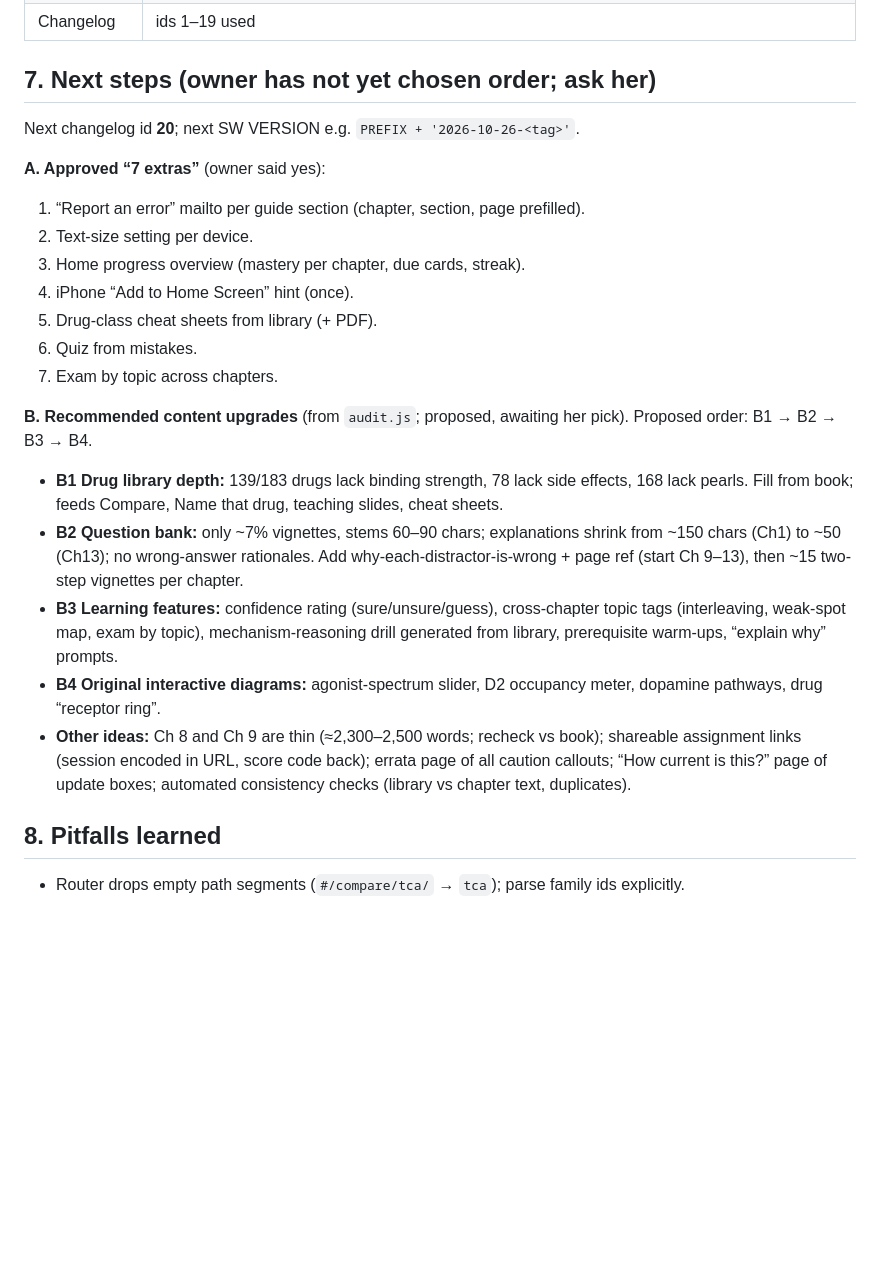
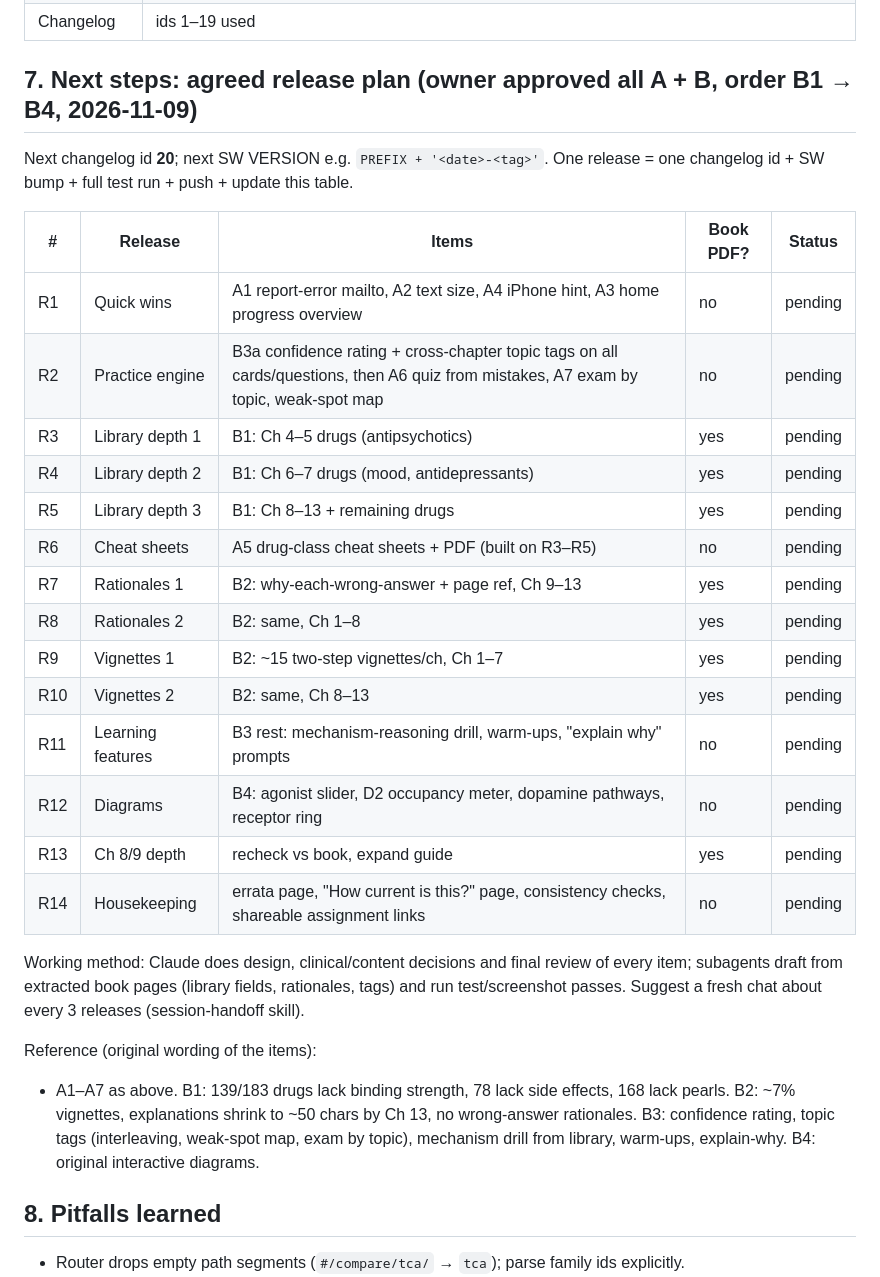
Before and after one commit to isaymotion/Stahl, a Markdown page: HANDOFF.md, the part around the change. Rendered like a GitHub page; blank space fills up the shorter version.

Commit message:
Handoff: agreed 14-release plan
Co-Authored-By: Claude Opus 5.5 <noreply@anthropic.com>
Claude-Session: https://claude.ai/code/session_01Tn1Fu25sa3BVseztzABhvE

```diff
--- a/HANDOFF.md
+++ b/HANDOFF.md
@@ -54,24 +54,30 @@ Publish: `cd stahl && git add -A && git -c user.name="Isabella Navarro" -c user.
 | Teaching mode | Done: session builder (6 presets, multi-chapter, counts, order), high-yield blanks, flashcards, board Qs, vignettes, Name that drug, countdown, room/two-team scoring, flags, text size, end-of-session review + PDF |
 | Changelog | ids 1–19 used |
 
-## 7. Next steps (owner has not yet chosen order; ask her)
-Next changelog id **20**; next SW VERSION e.g. `PREFIX + '2026-10-26-<tag>'`.
+## 7. Next steps: agreed release plan (owner approved all A + B, order B1 → B4, 2026-11-09)
+Next changelog id **20**; next SW VERSION e.g. `PREFIX + '<date>-<tag>'`. One release = one changelog id + SW bump + full test run + push + update this table.
 
-**A. Approved “7 extras”** (owner said yes):
-1. “Report an error” mailto per guide section (chapter, section, page prefilled).
-2. Text-size setting per device.
-3. Home progress overview (mastery per chapter, due cards, streak).
-4. iPhone “Add to Home Screen” hint (once).
-5. Drug-class cheat sheets from library (+ PDF).
-6. Quiz from mistakes.
-7. Exam by topic across chapters.
+| # | Release | Items | Book PDF? | Status |
+|---|---|---|---|---|
+| R1 | Quick wins | A1 report-error mailto, A2 text size, A4 iPhone hint, A3 home progress overview | no | pending |
+| R2 | Practice engine | B3a confidence rating + cross-chapter topic tags on all cards/questions, then A6 quiz from mistakes, A7 exam by topic, weak-spot map | no | pending |
+| R3 | Library depth 1 | B1: Ch 4–5 drugs (antipsychotics) | yes | pending |
+| R4 | Library depth 2 | B1: Ch 6–7 drugs (mood, antidepressants) | yes | pending |
+| R5 | Library depth 3 | B1: Ch 8–13 + remaining drugs | yes | pending |
+| R6 | Cheat sheets | A5 drug-class cheat sheets + PDF (built on R3–R5) | no | pending |
+| R7 | Rationales 1 | B2: why-each-wrong-answer + page ref, Ch 9–13 | yes | pending |
+| R8 | Rationales 2 | B2: same, Ch 1–8 | yes | pending |
+| R9 | Vignettes 1 | B2: ~15 two-step vignettes/ch, Ch 1–7 | yes | pending |
+| R10 | Vignettes 2 | B2: same, Ch 8–13 | yes | pending |
+| R11 | Learning features | B3 rest: mechanism-reasoning drill, warm-ups, "explain why" prompts | no | pending |
+| R12 | Diagrams | B4: agonist slider, D2 occupancy meter, dopamine pathways, receptor ring | no | pending |
+| R13 | Ch 8/9 depth | recheck vs book, expand guide | yes | pending |
+| R14 | Housekeeping | errata page, "How current is this?" page, consistency checks, shareable assignment links | no | pending |
 
-**B. Recommended content upgrades** (from `audit.js`; proposed, awaiting her pick). Proposed order: B1 → B2 → B3 → B4.
-- **B1 Drug library depth:** 139/183 drugs lack binding strength, 78 lack side effects, 168 lack pearls. Fill from book; feeds Compare, Name that drug, teaching slides, cheat sheets.
-- **B2 Question bank:** only ~7% vignettes, stems 60–90 chars; explanations shrink from ~150 chars (Ch1) to ~50 (Ch13); no wrong-answer rationales. Add why-each-distractor-is-wrong + page ref (start Ch 9–13), then ~15 two-step vignettes per chapter.
-- **B3 Learning features:** confidence rating (sure/unsure/guess), cross-chapter topic tags (interleaving, weak-spot map, exam by topic), mechanism-reasoning drill generated from library, prerequisite warm-ups, “explain why” prompts.
-- **B4 Original interactive diagrams:** agonist-spectrum slider, D2 occupancy meter, dopamine pathways, drug “receptor ring”.
-- **Other ideas:** Ch 8 and Ch 9 are thin (≈2,300–2,500 words; recheck vs book); shareable assignment links (session encoded in URL, score code back); errata page of all caution callouts; “How current is this?” page of update boxes; automated consistency checks (library vs chapter text, duplicates).
+Working method: Claude does design, clinical/content decisions and final review of every item; subagents draft from extracted book pages (library fields, rationales, tags) and run test/screenshot passes. Suggest a fresh chat about every 3 releases (session-handoff skill).
+
+Reference (original wording of the items):
+- A1–A7 as above. B1: 139/183 drugs lack binding strength, 78 lack side effects, 168 lack pearls. B2: ~7% vignettes, explanations shrink to ~50 chars by Ch 13, no wrong-answer rationales. B3: confidence rating, topic tags (interleaving, weak-spot map, exam by topic), mechanism drill from library, warm-ups, explain-why. B4: original interactive diagrams.
 
 ## 8. Pitfalls learned
 - Router drops empty path segments (`#/compare/tca/` → `tca`); parse family ids explicitly.
```
